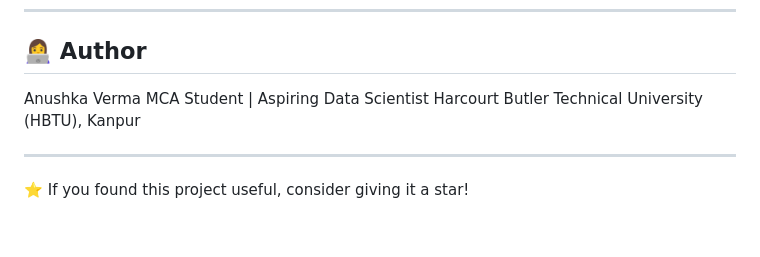
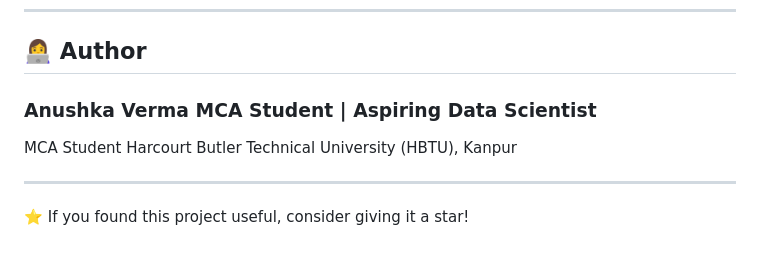
Before and after one commit to anushka123jet-cloud/Algerian-Forest-Fires-Prediction-using-Regression-Models, a Markdown page: README.md, the part around the change. GitHub-like rendering.

Commit message:
Update author section in README.md

```diff
--- a/README.md
+++ b/README.md
@@ -163,7 +163,8 @@ Algerian-Forest-Fires-Prediction/
 
 ## 👩‍💻 Author
 
-Anushka Verma MCA Student | Aspiring Data Scientist
+### Anushka Verma MCA Student | Aspiring Data Scientist
+MCA Student
 Harcourt Butler Technical University (HBTU), Kanpur
 
 ---
```
